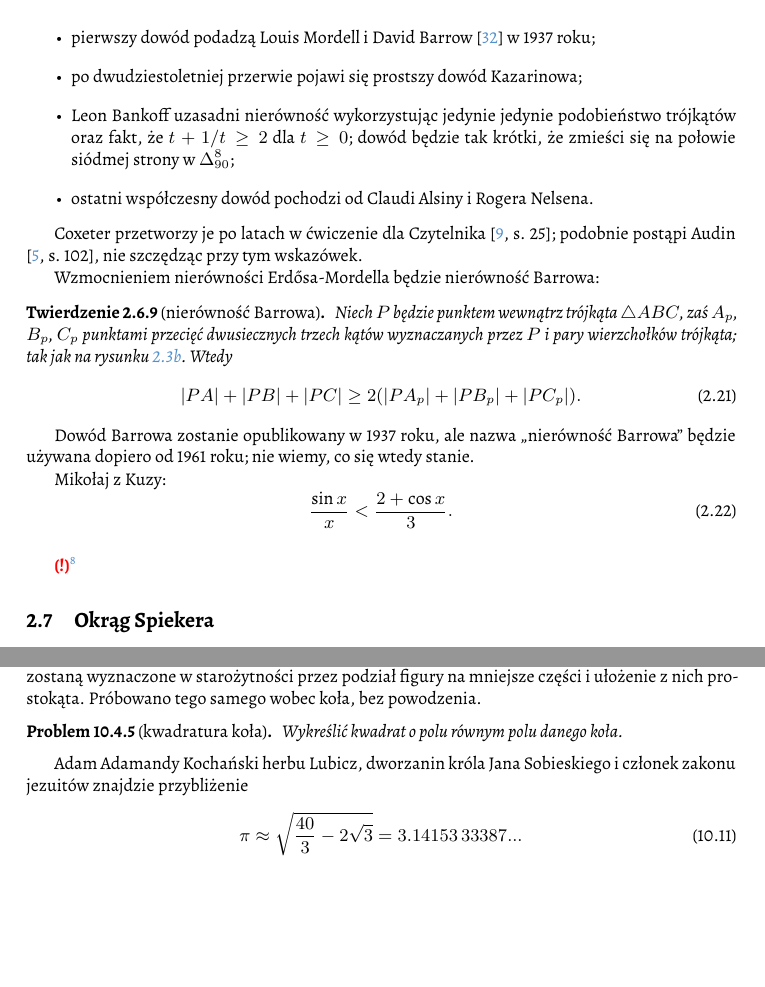
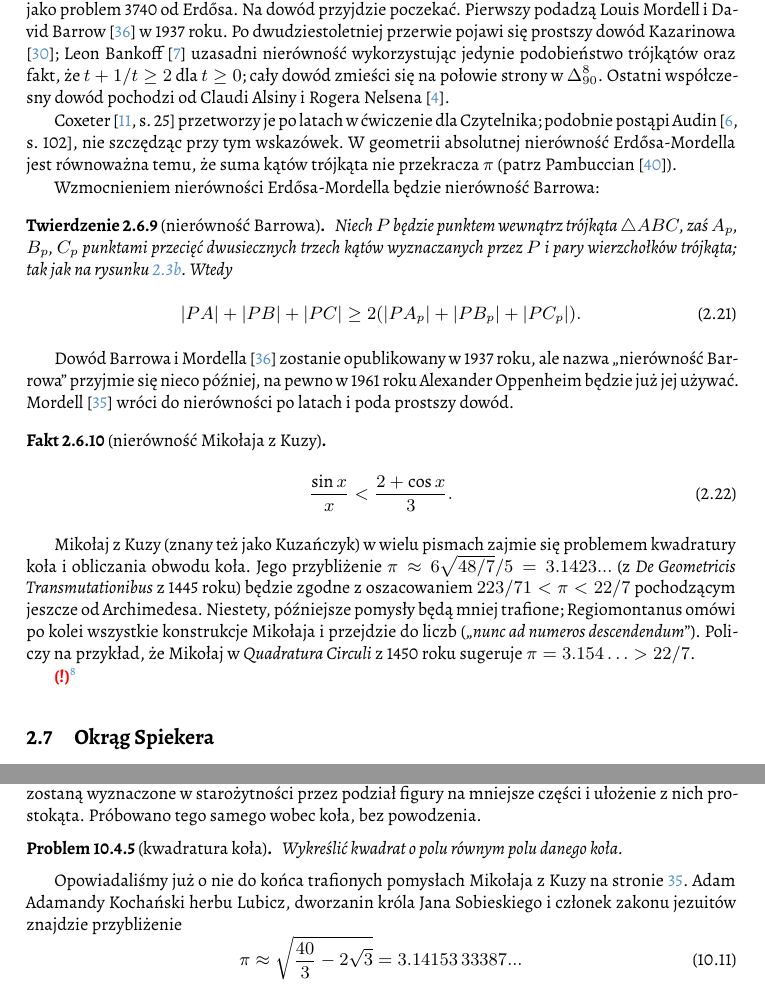
Before and after one commit to fechmistrz/almawaukh-geometry, a LaTeX document (src/geo-textbook.tex, which reads src/constructions/delphi.tex, src/section-99/erdos_mordell.tex, src/section-99/mikolaj_z_kuzy.tex): two parts of pages 35 and 78 of 112, joined at a grey line, cut at the place of the change, the shorter picture padded with empty space. Compiled offline with XeLaTeX.

Commit message:
Mikolaj-z-Kuzy

```diff
--- a/src/constructions/delphi.tex
+++ b/src/constructions/delphi.tex
@@ -78,6 +78,7 @@ Próbowano tego samego wobec koła, bez powodzenia.
 \end{problem}
 % https://en.wikipedia.org/wiki/Wallace-Bolyai-Gerwien_theorem
 
+Opowiadaliśmy już o nie do końca trafionych pomysłach Mikołaja z Kuzy na stronie \pageref{nierownosc_mikolaja_z_kuzy}.
 Adam Adamandy Kochański herbu Lubicz, dworzanin króla Jana Sobieskiego i członek zakonu jezuitów znajdzie przybliżenie
 \begin{equation}
     \pi \approx \sqrt{\frac{40}{3} - 2 \sqrt{3}} = 3.14153\,33387...
--- a/src/section-99/erdos_mordell.tex
+++ b/src/section-99/erdos_mordell.tex
@@ -83,28 +83,25 @@
 \end{figure}
 
 \label{subsection_erdos_mordell}
-Nierówność pojawi się jako problem 3740 w wakacyjnym wydaniu American Mathematical Monthly z 1935 roku, postawi go Erdős.
+Nierówność pojawi się w wakacyjnym wydaniu American Mathematical Monthly z 1935 roku jako problem 3740 od Erdősa.
 \index[persons]{Erdős, Paul}%
-Jego rozwiązanie zajmie dłuższą chwilę:
-\begin{itemize}
-\item pierwszy dowód podadzą Louis Mordell i David Barrow \cite{mordell_barrow_1937} w 1937 roku;
+Na dowód przyjdzie poczekać.
+Pierwszy podadzą Louis Mordell i~David Barrow \cite{mordell_barrow_1937} w 1937 roku.
 \index[persons]{Mordell, Louis Joel}%
 \index[persons]{Barrow, David}%
-\item po dwudziestoletniej przerwie pojawi się prostszy dowód Kazarinowa;
-\index[persons]{Kazarinoff, ???}% %Kazarinoff, D. K. (1957), "A simple proof of the Erdős-Mordell inequality for triangles", Michigan Mathematical Journal, 4 (2): 97–98, doi:10.1307/mmj/1028988998
-\item Leon Bankoff uzasadni nierówność wykorzystując jedynie jedynie podobieństwo trójkątów oraz fakt, że $t + 1/t \ge 2$ dla $t \ge 0$; dowód będzie tak krótki, że zmieści się na połowie siódmej strony w $\Delta_{90}^8$;
-\index[persons]{Bankoff, Leon}% % Bankoff, Leon (1958), "An elementary proof of the Erdős-Mordell theorem", American Mathematical Monthly, 65 (7): 521, doi:10.2307/2308580, JSTOR 2308580
-\item ostatni współczesny dowód pochodzi od Claudi Alsiny i Rogera Nelsena.
-\index[persons]{Alsina, Claudi} % Alsina, Claudi; Nelsen, Roger B. (2007), "A visual proof of the Erdős-Mordell inequality", Forum Geometricorum, 7: 99–102
-\index[persons]{Nelsen, Roger} % ...
-% TODO: https://en.wikipedia.org/wiki/Erdős-Mordell_inequality#CITEREFErdős1935
-\end{itemize}
+Po dwudziestoletniej przerwie pojawi się prostszy dowód Kazarinowa \cite{kazarinoff_1957};
+\index[persons]{Kazarinoff, Donat}% Donat Konstantinovich Kazarinoff
+Leon Bankoff \cite{bankoff_1958} uzasadni nierówność wykorzystując jedynie podobieństwo trójkątów oraz fakt, że $t + 1/t \ge 2$ dla $t \ge 0$; cały dowód zmieści się na połowie strony w $\Delta_{90}^8$.
+\index[persons]{Bankoff, Leon}%
+Ostatni współczesny dowód pochodzi od Claudi Alsiny i Rogera Nelsena \cite{alsina_2007}.
+\index[persons]{Alsina, Claudi}%
+\index[persons]{Nelsen, Roger}%
 
 % https://en.wikipedia.org/wiki/Erdős-Mordell_inequality
-Coxeter przetworzy je po latach w ćwiczenie dla Czytelnika \cite[s. 25]{coxeter_1967};
+Coxeter \cite[s. 25]{coxeter_1967} przetworzy je po latach w ćwiczenie dla Czytelnika;
 podobnie postąpi Audin \cite[s. 102]{audin_2003}, nie szczędząc przy tym wskazówek.
-
-% In absolute geometry the Erdős–Mordell inequality is equivalent, as proved in Pambuccian (2008), to the statement that the sum of the angles of a triangle is less than or equal to two right angles. % Pambuccian, Victor (2008), "The Erdős-Mordell inequality is equivalent to non-positive curvature", Journal of Geometry, 88 (1–2): 134–139, doi:10.1007/s00022-007-1961-4, S2CID 123082256.
+W geometrii absolutnej nierówność Erdősa-Mordella jest równoważna temu, że suma kątów trójkąta nie przekracza $\pi$ (patrz Pambuccian \cite{pambuccian_2008}).
+\index[persons]{Pambuccian, Victor}%
 
 Wzmocnieniem nierówności Erdősa-Mordella będzie nierówność Barrowa:
 \index{nierówność!Barrowa}
@@ -119,7 +116,10 @@ Wzmocnieniem nierówności Erdősa-Mordella będzie nierówność Barrowa:
     \end{equation}
 \end{theorem}
 
-Dowód Barrowa zostanie opublikowany w 1937 roku, ale nazwa ,,nierówność Barrowa'' będzie używana dopiero od 1961 roku; nie wiemy, co się wtedy stanie.
-% TODO: Erdős, Paul; Mordell, L. J.; Barrow, David F. (1937), "Solution to problem 3740", American Mathematical Monthly, 44 (4): 252-254, doi:10.2307/2300713, JSTOR 2300713.
+Dowód Barrowa i Mordella \cite{mordell_barrow_1937} zostanie opublikowany w 1937 roku, ale nazwa ,,nierówność Barrowa'' przyjmie się nieco później, na pewno w 1961 roku Alexander Oppenheim będzie już jej używać.
+\index[persons]{Oppenheim, Alexander}%
+% Oppenheim, A. (1961), "New inequalities for a triangle and an internal point", Annali di Matematica Pura ed Applicata, 53: 157–163, doi:10.1007/BF02417793, MR 0124774
+Mordell \cite{mordell_1962} wróci do nierówności po latach i poda prostszy dowód.
+\index[persons]{Mordell, Louis Joel}%
 
 %
--- /dev/null
+++ b/src/section-99/mikolaj_z_kuzy.tex
@@ -0,0 +1,19 @@
+%
+
+
+
+\begin{proposition}[nierówność Mikołaja z Kuzy]
+	\label{nierownosc_mikolaja_z_kuzy}
+\begin{equation}
+	\frac{\sin x}{x} < \frac{2 + \cos x}{3}.
+\end{equation}
+\end{proposition}
+
+Mikołaj z Kuzy (znany też jako Kuzańczyk) w wielu pismach zajmie się problemem kwadratury koła i obliczania obwodu koła.
+\index[persons]{Mikołaj z Kuzy}%
+Jego przybliżenie $\pi \approx 6\sqrt{48/7}/5 = 3.1423...$ (z \emph{De Geometricis Transmutationibus} z 1445 roku) będzie zgodne z~oszacowaniem $223/71 < \pi < 22/7$ pochodzącym jeszcze od Archimedesa.
+Niestety, późniejsze pomysły będą mniej trafione;
+Regiomontanus omówi po kolei wszystkie konstrukcje Mikołaja i~przejdzie do liczb (,,\emph{nunc ad numeros descendendum}'').
+Policzy na przykład, że Mikołaj w \emph{Quadratura Circuli} z 1450 roku sugeruje $\pi = 3.154\ldots > 22/7$.
+
+%
--- a/src/triangle/inequalities.tex
+++ b/src/triangle/inequalities.tex
@@ -72,14 +72,13 @@ Snellius-Huygens: $2 \sin x + \tan x > 3x$.
 \input{section-99/erdos_mordell} % barrow tu jest
 \index{nierówność!Erdősa-Mordella|)}
 
+\index{nierówność!Mikołaja z Kuzy|(}
+\input{section-99/mikolaj_z_kuzy} % barrow tu jest
+\index{nierówność!Mikołaja z Kuzy|)}
+
 % TODO: https://en.wikipedia.org/wiki/Ono%27s_inequality
 
-Mikołaj z Kuzy:
-\begin{equation}
-	\frac{\sin x}{x} < \frac{2 + \cos x}{3}.
-\end{equation}
-\index{nierówność!Mikołaja z Kuzy}
-\index[persons]{Mikołaj z Kuzy}
+
 
 \todofoot{Coxeter, s. 12}
 
```
Also changed, not shown: src/geo-textbook.bib (+54 -0 lines), src/constructions/delphi.tex (2 more changed lines).
